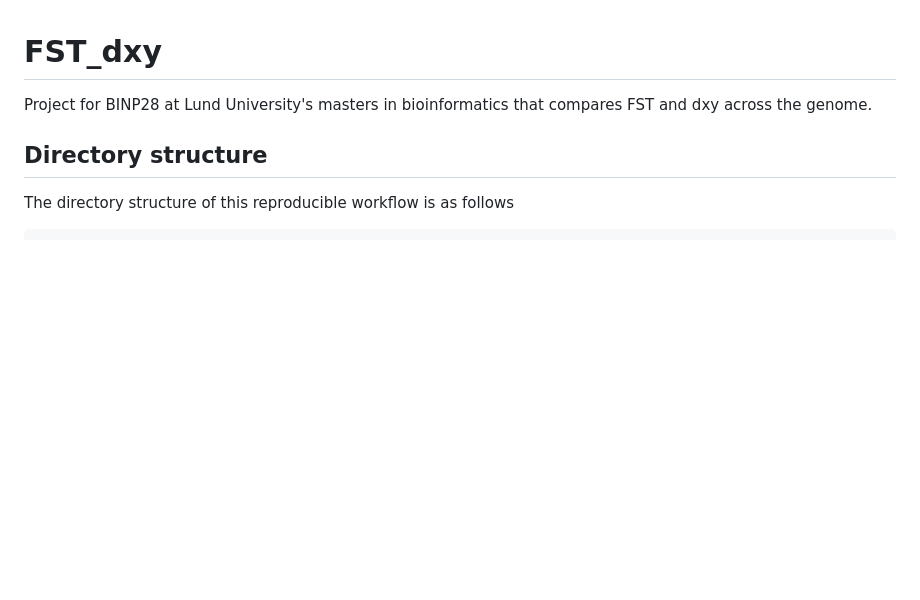
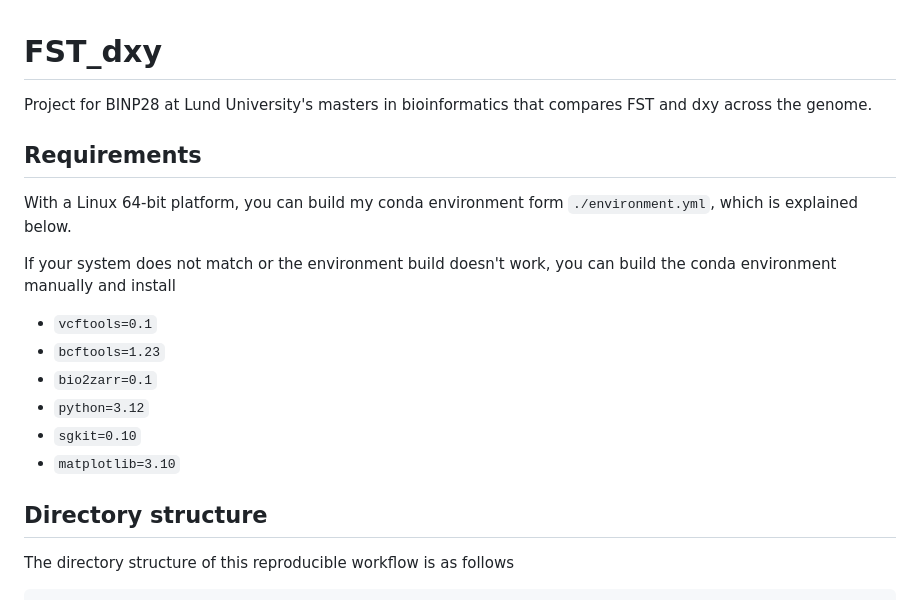
Before and after one commit to otodreas/FST_dxy, a Markdown page: README.md, the part around the change. Drawn GitHub-style; blank space fills up the shorter version.

```diff
--- a/README.md
+++ b/README.md
@@ -1,6 +1,19 @@
 # FST_dxy
 
 Project for BINP28 at Lund University's masters in bioinformatics that compares FST and dxy across the genome.
+
+## Requirements
+
+With a Linux 64-bit platform, you can build my conda environment form `./environment.yml`, which is explained below.
+
+If your system does not match or the environment build doesn't work, you can build the conda environment manually and install
+
+- `vcftools=0.1`
+- `bcftools=1.23`
+- `bio2zarr=0.1`
+- `python=3.12`
+- `sgkit=0.10`
+- `matplotlib=3.10`
 
 ## Directory structure
 
```
